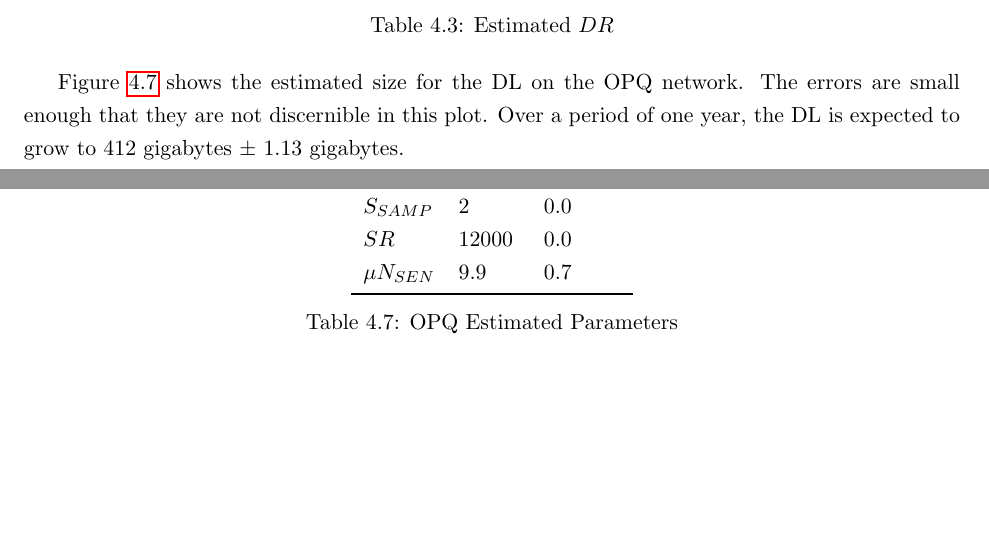
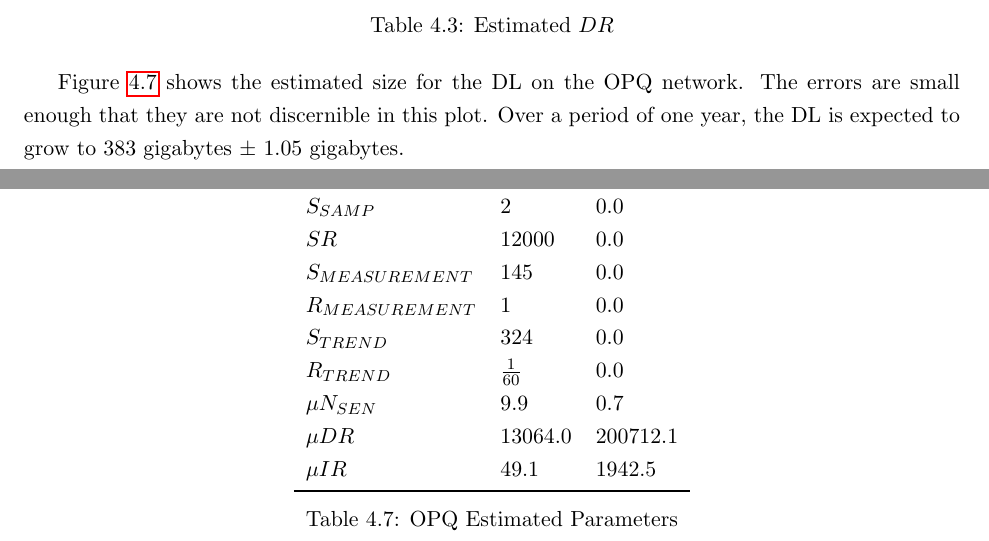
Before and after one commit to anthonyjchriste/dissertation, a LaTeX thesis (src/dissertation-christe.tex, which reads src/evaluation.tex): two parts of pages 117 and 121 of 149, joined at a grey line, cut so that both start at the same text, the shorter picture padded with empty space. Compiled offline with pdfLaTeX.

Commit message:
Updates.

```diff
--- a/src/evaluation.tex
+++ b/src/evaluation.tex
@@ -315,7 +315,7 @@ Let's next compare the estimated sizes of the DL for the OPQ and Lokahi networks
 	\label{table:estimated_mu_dr}
 \end{table}
 
-Figure~\ref{fig:plot_dl_opq_avg} shows the estimated size for the DL on the OPQ network. The errors are small enough that they are not discernible in this plot. Over a period of one year, the DL is expected to grow to 412 gigabytes $\pm$ 1.13 gigabytes.
+Figure~\ref{fig:plot_dl_opq_avg} shows the estimated size for the DL on the OPQ network. The errors are small enough that they are not discernible in this plot. Over a period of one year, the DL is expected to grow to 383 gigabytes $\pm$ 1.05 gigabytes.
 
 \begin{figure}[H]
 	\centering
@@ -418,8 +418,13 @@ First, let's look at the size of Laha with parameters estimated from OPQ. The es
 		\midrule
 		$S_{SAMP}$ & 2 & 0.0 \\
 		$SR$ & 12000 & 0.0 \\
+		$S_{MEASUREMENT}$ & 145 & 0.0 \\
+		$R_{MEASUREMENT}$ & 1 & 0.0 \\
+		$S_{TREND}$ & 324 & 0.0 \\
+		$R_{TREND}$ & $\frac{1}{60}$ & 0.0 \\
 		$\mu N_{SEN}$ & 9.9 & 0.7 \\
-
+		$\mu DR$ & 13064.0 & 200712.1 \\
+		$\mu IR$ & 49.1 & 1942.5 \\
 		\bottomrule
 	\end{tabularx}
 	\label{table:estimated_laha_opq}
```
Also changed, not shown: src/evaluation.tex (10 more changed lines), 1 other file.
